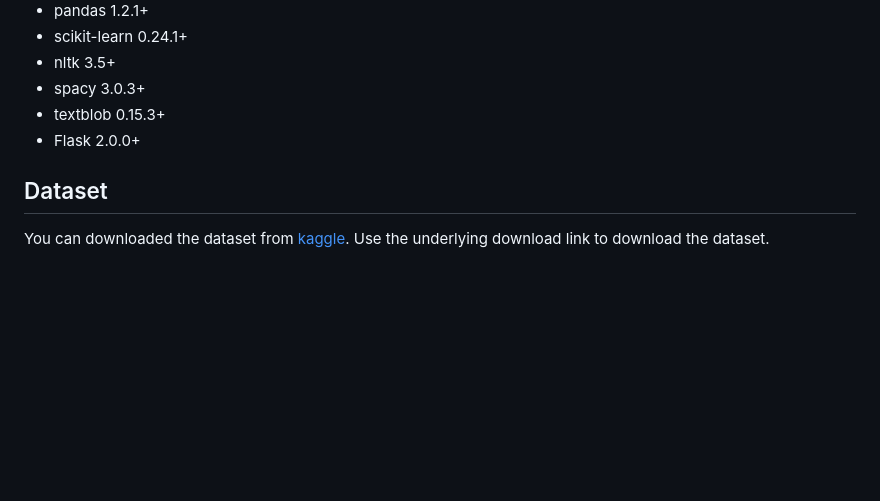
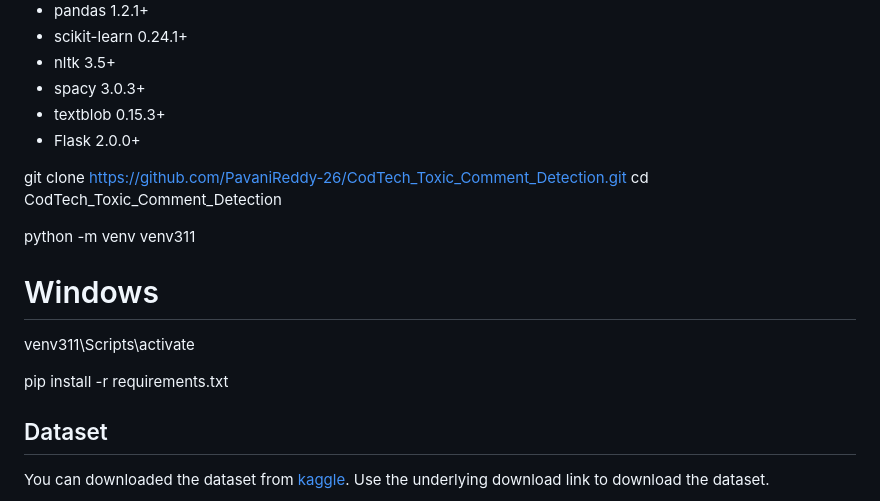
Before and after one commit to PavaniReddy-26/CodTech_Toxic_Comment_Detection, a Markdown page: comment/README.md, the part around the change. Rendered like a GitHub page; blank space fills up the shorter version.

Commit message:
Update README with setup instructions
Added instructions for cloning the repository and setting up the virtual environment.

```diff
--- a/comment/README.md
+++ b/comment/README.md
@@ -24,6 +24,16 @@ In this model, many toxic comments have been fed to build a `Bidirectional Long
 - spacy 3.0.3+
 - textblob 0.15.3+
 - Flask 2.0.0+
+
+git clone https://github.com/PavaniReddy-26/CodTech_Toxic_Comment_Detection.git
+cd CodTech_Toxic_Comment_Detection
+
+python -m venv venv311
+
+# Windows
+venv311\Scripts\activate
+
+pip install -r requirements.txt
 
 ## Dataset
 
```
